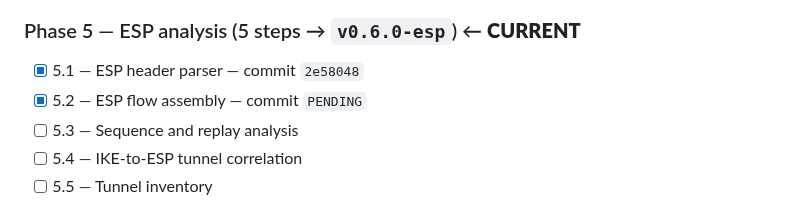
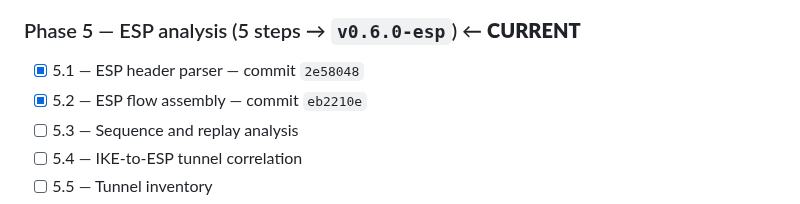
Before and after one commit to PrashamJ17/SIH_PS160, a Markdown page: PROGRESS.md, the part around the change. Rendered like a GitHub page.

Commit message:
docs: record the Step 5.2 commit SHA
Co-Authored-By: Claude Opus 5 <noreply@anthropic.com>

```diff
--- a/PROGRESS.md
+++ b/PROGRESS.md
@@ -92,7 +92,7 @@ Authoritative execution document: `IPsec_Sentinel_BUILD_PLAN.md` (98 steps, 13 p
 - [x] **▶ MILESTONE M4 PASSED** — tag `v0.5.0-parser` (7/7 acceptance items, `make verify-all` green)
 ### Phase 5 — ESP analysis (5 steps → `v0.6.0-esp`) ← **CURRENT**
 - [x] 5.1 — ESP header parser — commit `2e58048`
-- [x] 5.2 — ESP flow assembly — commit `PENDING`
+- [x] 5.2 — ESP flow assembly — commit `eb2210e`
 - [ ] 5.3 — Sequence and replay analysis
 - [ ] 5.4 — IKE-to-ESP tunnel correlation
 - [ ] 5.5 — Tunnel inventory
```
